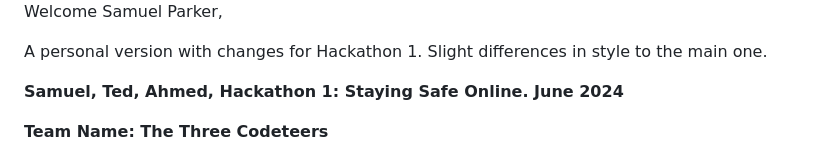
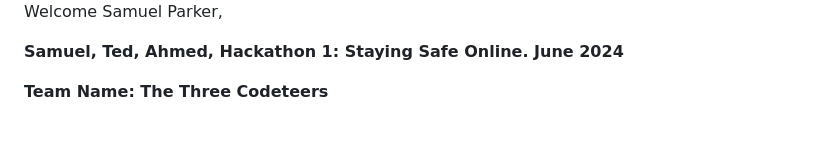
Before and after one commit to SamuelParkerTech/BC-Hackathon1-StaySafeOnline, a Markdown page: README.md, the part around the change. Drawn GitHub-style; blank space fills up the shorter version.

```diff
--- a/README.md
+++ b/README.md
@@ -2,7 +2,7 @@
 
 Welcome Samuel Parker,
 
-A personal version with changes for Hackathon 1. Slight differences in style to the main one.
+
 
 **Samuel, Ted, Ahmed, Hackathon 1: Staying Safe Online. June 2024**
 
```
